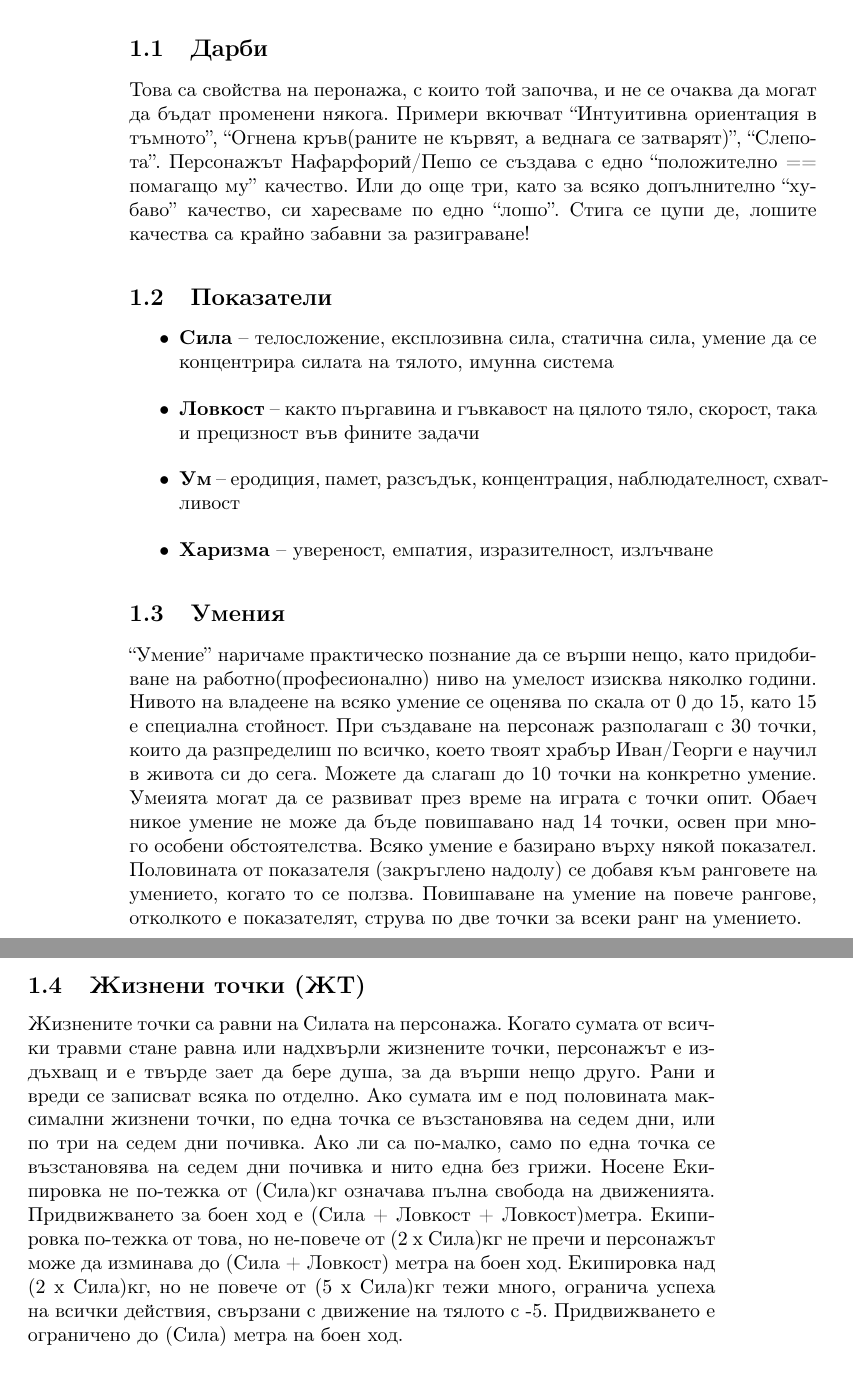
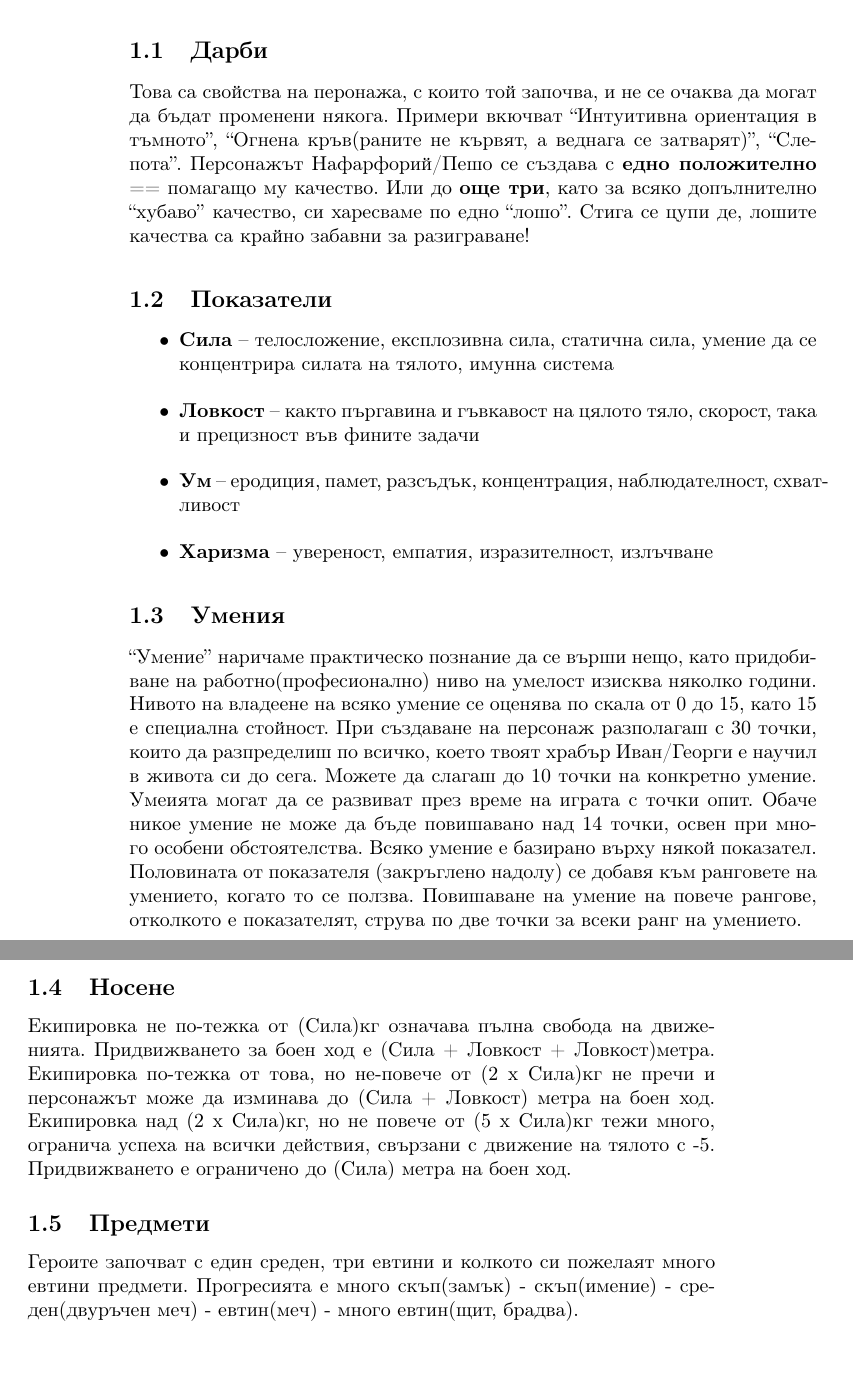
Before and after one commit to MiroslavVitkov/rpg, a LaTeX document (latex/elementaris.tex, which reads latex/character_creation_and_evolution.tex): two parts of pages 2 and 3 of 6, joined at a grey line, cut so that both start at the same text. Compiled offline with pdfLaTeX.

Commit message:
Bolded some key points. The rules shoulde be clear after just a glance, if read once.

```diff
--- a/latex/character_creation_and_evolution.tex
+++ b/latex/character_creation_and_evolution.tex
@@ -1,10 +1,20 @@
 \section{Игрови персонажи}
-\emph{Ел'тлменел от селото Нлимна има резки чети за елф, и определено неестествен ръст на неговите метър и деведесет. Олекотената ризница от еленски рога не приквива силните му ръце и крака, а копието и лъка допълват картината на ловец/войн, само тъмнозеленото ленено наметало остава. Менел, както го наричат не-елфите навсякъде, е израстнал в гори, не умее да чете и е страшно глупав, когато става дума за светски дела.}
+\emph{Ел'тлменел от селото Нлимна има резки чети за елф, и определено
+неестествен ръст на неговите метър и деведесет. Олекотената ризница
+от еленски рога не приквива силните му ръце и крака, а копието и лъка
+допълват картината на ловец/войн, само тъмнозеленото ленено наметало
+остава. Менел, както го наричат не-елфите навсякъде, е израстнал в гори,
+не умее да чете и е страшно глупав, когато става дума за светски дела.}
 
 Героите на нашето приключение трябва да бъдат описани по прост, но съдържателен начин. Това става с {\bf дарби, показатели и умения}.
 
 \subsection{Дарби}
-Това са свойства на перонажа, с които той започва, и не се очаква да могат да бъдат променени някога. Примери вкючват “Интуитивна ориентация в тъмното”, “Огнена кръв(раните не кървят, а веднага се затварят)”, “Слепота”. Персонажът Нафарфорий/Пешо се създава с едно “положително == помагащо му” качество. Или до още три, като за всяко допълнително “хубаво” качество, си харесваме по едно “лошо”. Стига се цупи де, лошите качества са крайно забавни за разиграване!
+Това са свойства на перонажа, с които той започва, и не се очаква да могат да
+бъдат променени някога. Примери вкючват “Интуитивна ориентация в тъмното”,
+“Огнена кръв(раните не кървят, а веднага се затварят)”, “Слепота”. Персонажът
+Нафарфорий/Пешо се създава с {\bfедно положително} == помагащо му качество.
+Или до {\bfоще три}, като за всяко допълнително “хубаво” качество, си харесваме
+по едно “лошо”. Стига се цупи де, лошите качества са крайно забавни за разиграване!
 
 \subsection{Показатели}
 \begin{itemize}
@@ -15,15 +25,26 @@
 \end{itemize}
 
 \subsection{Умения}
-“Умение” наричаме практическо познание да се върши нещо, като придобиване на работно(професионално) ниво на умелост изисква няколко години. Нивото на владеене на всяко умение се оценява по скала от 0 до 15, като 15 е специална стойност.
-При създаване на персонаж разполагаш с 30 точки, които да разпределиш по всичко, което твоят храбър Иван/Георги е научил в живота си до сега. Можете да слагаш до 10 точки на конкретно умение.
-Умеията могат да се развиват през време на играта с точки опит. Обаеч никое умение не може да бъде повишавано над 14 точки, освен при много особени обстоятелства.
-Всяко умение е базирано върху някой показател. Половината от показателя (закръглено надолу) се добавя към ранговете на умението, когато то се ползва. Повишаване на умение на повече рангове,  отколкото е показателят, струва по две точки за всеки ранг на умението.
+“Умение” наричаме практическо познание да се върши нещо, като придобиване на
+работно(професионално) ниво на умелост изисква няколко години. Нивото на
+владеене на всяко умение се оценява по скала от 0 до 15, като 15 е специална стойност.
+При създаване на персонаж разполагаш с 30 точки, които да разпределиш по всичко,
+което твоят храбър Иван/Георги е научил в живота си до сега. Можете да слагаш до 10 точки на конкретно умение.
+Умеията могат да се развиват през време на играта с точки опит. Обаче никое
+умение не може да бъде повишавано над 14 точки, освен при много особени обстоятелства.
+Всяко умение е базирано върху някой показател. Половината от показателя
+(закръглено надолу) се добавя към ранговете на умението, когато то се ползва.
+Повишаване на умение на повече рангове,  отколкото е показателят, струва по две
+точки за всеки ранг на умението.
 
-\subsection{Жизнени точки (ЖТ)}
-Жизнените точки са равни на Силата на персонажа. Когато сумата от всички травми стане равна или надхвърли жизнените точки, персонажът е издъхващ и е твърде зает да бере душа, за да върши нещо друго.
-Рани и вреди се записват всяка по отделно. Ако сумата им е под половината максимални жизнени точки, по една точка се възстановява на седем дни, или по три на седем дни почивка. Ако ли са по-малко, само по една точка се възстановява на седем дни почивка и нито една без грижи.
-Носене
-Екипировка не по-тежка от (Сила)кг означава пълна свобода на движенията. Придвижването за боен ход е (Сила + Ловкост + Ловкост)метра.
-Екипировка по-тежка от това, но не-повече от (2 х Сила)кг не пречи и персонажът може да изминава до (Сила + Ловкост) метра на боен ход.
-Екипировка над (2 х Сила)кг, но не повече от (5 х Сила)кг тежи много, огранича успеха на всички действия, свързани с движение на тялото с -5. Придвижването е ограничено до (Сила) метра на боен ход.
+\subsection{Носене}
+Екипировка не по-тежка от (Сила)кг означава пълна свобода на движенията.
+Придвижването за боен ход е (Сила + Ловкост + Ловкост)метра.
+Екипировка по-тежка от това, но не-повече от (2 х Сила)кг не пречи и персонажът
+ може да изминава до (Сила + Ловкост) метра на боен ход.
+Екипировка над (2 х Сила)кг, но не повече от (5 х Сила)кг тежи много, огранича
+успеха на всички действия, свързани с движение на тялото с -5. Придвижването е
+ограничено до (Сила) метра на боен ход.
+
+\subsection{Предмети}
+Героите започват с един среден, три евтини и колкото си пожелаят много евтини предмети. Прогресията е много скъп(замък) - скъп(имение) - среден(двуръчен меч) - евтин(меч) - много евтин(щит, брадва).
```
